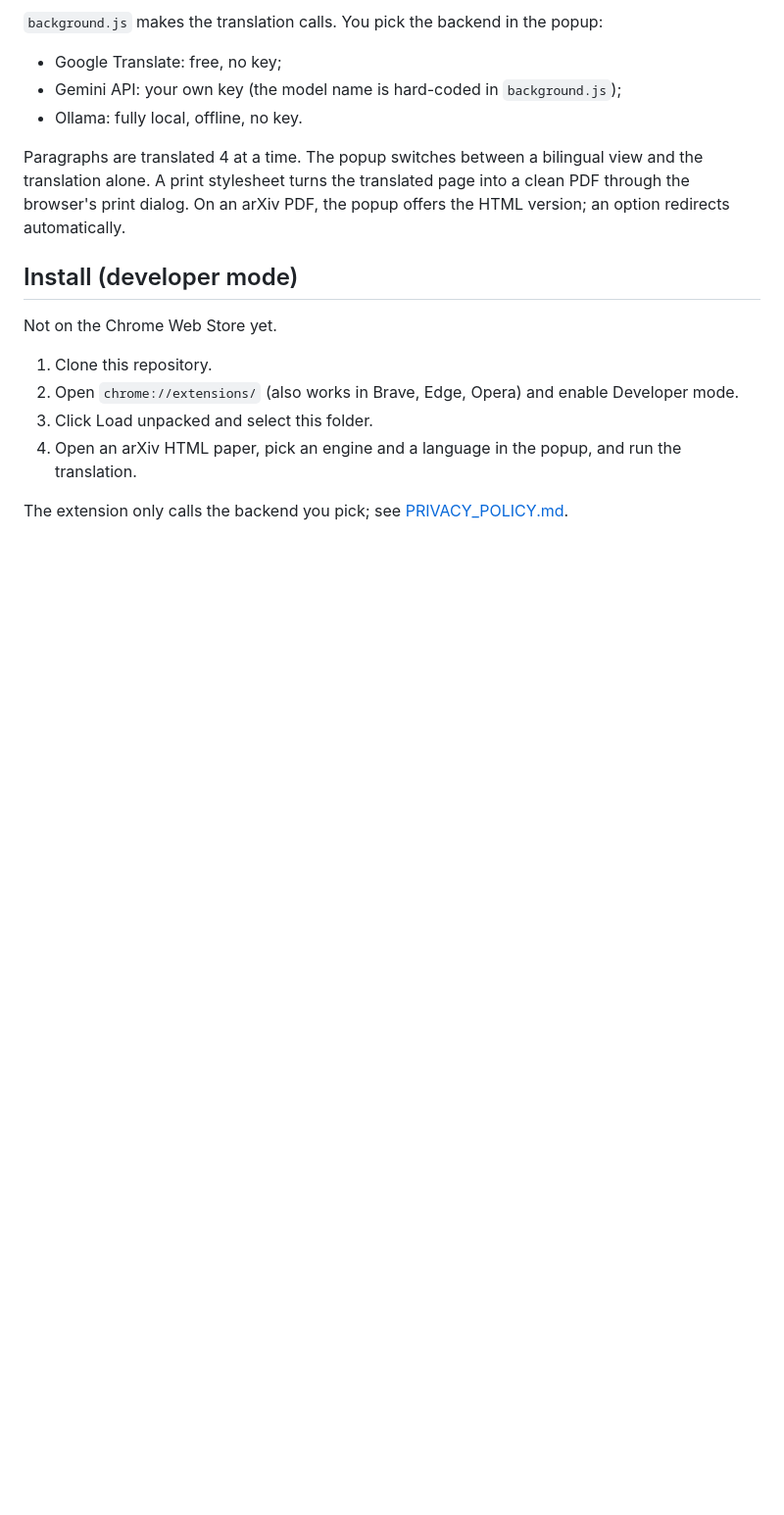
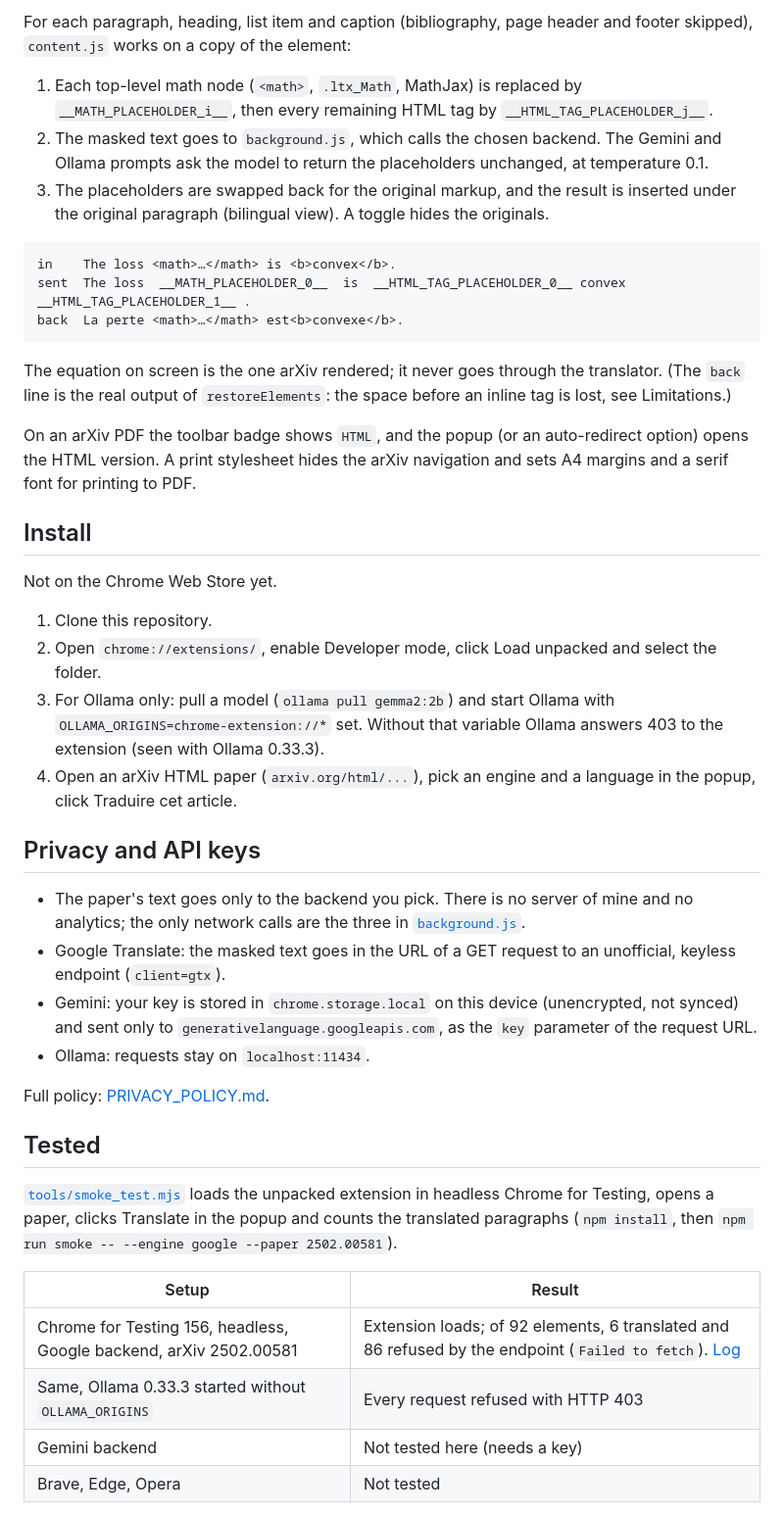
Before and after one commit to clementdumeril/arxiv-translate, a Markdown page: README.md, the part around the change printed below. Shown: that part at 98% size. Drawn GitHub-style; blank space fills up the shorter version.

````diff
--- a/README.md
+++ b/README.md
@@ -8,18 +24,46 @@ A Manifest V3 Chrome extension that translates arXiv HTML papers paragraph by pa
 
-`background.js` makes the translation calls. You pick the backend in the popup:
-- Google Translate: free, no key;
-- Gemini API: your own key (the model name is hard-coded in `background.js`);
-- Ollama: fully local, offline, no key.
+For each paragraph, heading, list item and caption (bibliography, page header and footer skipped), `content.js` works on a copy of the element:
 
-Paragraphs are translated 4 at a time. The popup switches between a bilingual view and the translation alone. A print stylesheet turns the translated page into a clean PDF through the browser's print dialog. On an arXiv PDF, the popup offers the HTML version; an option redirects automatically.
+1. Each top-level math node (`<math>`, `.ltx_Math`, MathJax) is replaced by `__MATH_PLACEHOLDER_i__`, then every remaining HTML tag by `__HTML_TAG_PLACEHOLDER_j__`.
+2. The masked text goes to `background.js`, which calls the chosen backend. The Gemini and Ollama prompts ask the model to return the placeholders unchanged, at temperature 0.1.
+3. The placeholders are swapped back for the original markup, and the result is inserted under the original paragraph (bilingual view). A toggle hides the originals.
 
-## Install (developer mode)
+```text
+in    The loss <math>…</math> is <b>convex</b>.
+sent  The loss  __MATH_PLACEHOLDER_0__  is  __HTML_TAG_PLACEHOLDER_0__ convex __HTML_TAG_PLACEHOLDER_1__ .
+back  La perte <math>…</math> est<b>convexe</b>.
+```
+
+The equation on screen is the one arXiv rendered; it never goes through the translator. (The `back` line is the real output of `restoreElements`: the space before an inline tag is lost, see Limitations.)
+
+On an arXiv PDF the toolbar badge shows `HTML`, and the popup (or an auto-redirect option) opens the HTML version. A print stylesheet hides the arXiv navigation and sets A4 margins and a serif font for printing to PDF.
+
+## Install
 
 Not on the Chrome Web Store yet.
 
 1. Clone this repository.
-2. Open `chrome://extensions/` (also works in Brave, Edge, Opera) and enable Developer mode.
-3. Click Load unpacked and select this folder.
-4. Open an arXiv HTML paper, pick an engine and a language in the popup, and run the translation.
+2. Open `chrome://extensions/`, enable Developer mode, click Load unpacked and select the folder.
+3. For Ollama only: pull a model (`ollama pull gemma2:2b`) and start Ollama with `OLLAMA_ORIGINS=chrome-extension://*` set. Without that variable Ollama answers 403 to the extension (seen with Ollama 0.33.3).
+4. Open an arXiv HTML paper (`arxiv.org/html/...`), pick an engine and a language in the popup, click Traduire cet article.
 
-The extension only calls the backend you pick; see [PRIVACY_POLICY.md](PRIVACY_POLICY.md).
+## Privacy and API keys
+
+- The paper's text goes only to the backend you pick. There is no server of mine and no analytics; the only network calls are the three in [`background.js`](background.js).
+- Google Translate: the masked text goes in the URL of a GET request to an unofficial, keyless endpoint (`client=gtx`).
+- Gemini: your key is stored in `chrome.storage.local` on this device (unencrypted, not synced) and sent only to `generativelanguage.googleapis.com`, as the `key` parameter of the request URL.
+- Ollama: requests stay on `localhost:11434`.
+
+Full policy: [PRIVACY_POLICY.md](PRIVACY_POLICY.md).
+
+## Tested
+
+[`tools/smoke_test.mjs`](tools/smoke_test.mjs) loads the unpacked extension in headless Chrome for Testing, opens a paper, clicks Translate in the popup and counts the translated paragraphs (`npm install`, then `npm run smoke -- --engine google --paper 2502.00581`).
+
+| Setup | Result |
+| --- | --- |
+| Chrome for Testing 156, headless, Google backend, arXiv 2502.00581 | Extension loads; of 92 elements, 6 translated and 86 refused by the endpoint (`Failed to fetch`). [Log](docs/smoke_test_2026-11-03.json) |
+| Same, Ollama 0.33.3 started without `OLLAMA_ORIGINS` | Every request refused with HTTP 403 |
+| Gemini backend | Not tested here (needs a key) |
+| Brave, Edge, Opera | Not tested |
+
````
Also changed, not shown: other parts of README.md (+37 -7 lines), PRIVACY_POLICY.md (+16 -28 lines), docs/popup.png (added), 4 other files.
